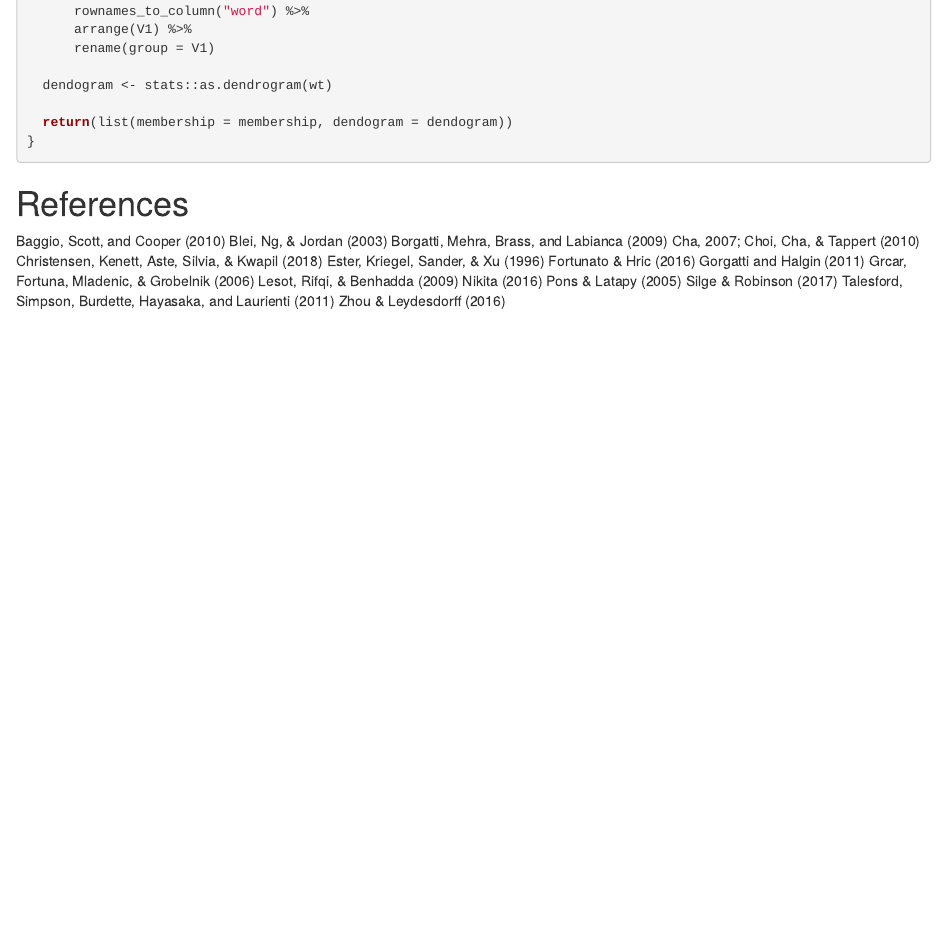
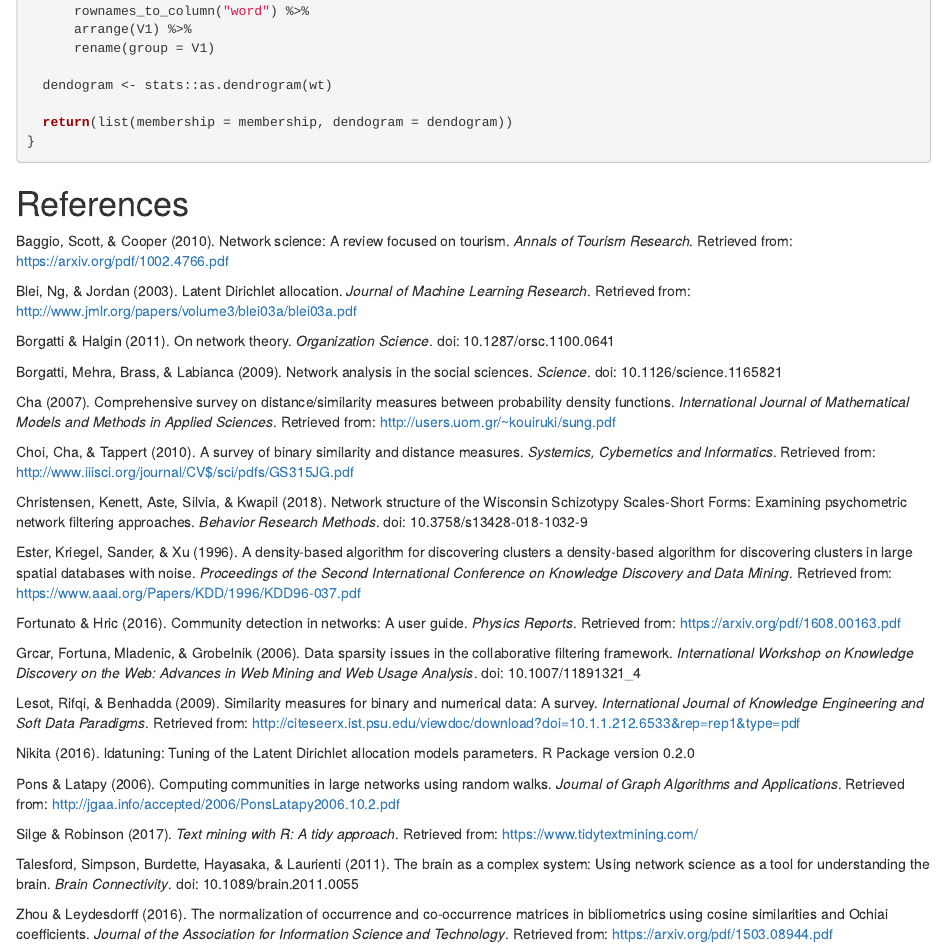
Before and after one commit to markhwhiteii/blog, an R Markdown document (word_similarity_graphs/word_similarity_graphs.Rmd): the page in a window 1100 px wide, from 6630 px down. Rendered offline with R 4.5, knitr and Pandoc, with nearby package versions; drawn as R Markdown's standard HTML page in place of the format the file asks for; some code elsewhere in the file could not run offline.

Commit message:
add refs

```diff
--- a/word_similarity_graphs/word_similarity_graphs.Rmd
+++ b/word_similarity_graphs/word_similarity_graphs.Rmd
@@ -306,18 +306,34 @@ walktrap_topics <- function(g, ...) {
 
 # References
 
-Baggio, Scott, and Cooper (2010)
-Blei, Ng, & Jordan (2003)
-Borgatti, Mehra, Brass, and Labianca (2009)
-Cha, 2007; Choi, Cha, & Tappert (2010)
-Christensen, Kenett, Aste, Silvia, & Kwapil (2018)
-Ester, Kriegel, Sander, & Xu (1996)
-Fortunato & Hric (2016)
-Gorgatti and Halgin (2011)
-Grcar, Fortuna, Mladenic, & Grobelnik (2006)
-Lesot, Rifqi, & Benhadda (2009)
-Nikita (2016)
-Pons & Latapy (2005)
-Silge & Robinson (2017)
-Talesford, Simpson, Burdette, Hayasaka, and Laurienti (2011)
-Zhou & Leydesdorff (2016)
+Baggio, Scott, & Cooper (2010). Network science: A review focused on tourism. *Annals of Tourism Research*. Retrieved from: https://arxiv.org/pdf/1002.4766.pdf
+
+Blei, Ng, & Jordan (2003). Latent Dirichlet allocation. *Journal of Machine Learning Research*. Retrieved from: http://www.jmlr.org/papers/volume3/blei03a/blei03a.pdf
+
+Borgatti & Halgin (2011). On network theory. *Organization Science*. doi: 10.1287/orsc.1100.0641
+
+Borgatti, Mehra, Brass, & Labianca (2009). Network analysis in the social sciences. *Science*. doi: 10.1126/science.1165821
+
+Cha (2007). Comprehensive survey on distance/similarity measures between probability density functions. *International Journal of Mathematical Models and Methods in Applied Sciences*. Retrieved from: http://users.uom.gr/~kouiruki/sung.pdf
+
+Choi, Cha, & Tappert (2010). A survey of binary similarity and distance measures. *Systemics, Cybernetics and Informatics*. Retrieved from: http://www.iiisci.org/journal/CV$/sci/pdfs/GS315JG.pdf
+
+Christensen, Kenett, Aste, Silvia, & Kwapil (2018). Network structure of the Wisconsin Schizotypy Scales-Short Forms: Examining psychometric network filtering approaches. *Behavior Research Methods*. doi: 10.3758/s13428-018-1032-9
+
+Ester, Kriegel, Sander, & Xu (1996). A density-based algorithm for discovering clusters a density-based algorithm for discovering clusters in large spatial databases with noise. *Proceedings of the Second International Conference on Knowledge Discovery and Data Mining*. Retrieved from: https://www.aaai.org/Papers/KDD/1996/KDD96-037.pdf
+
+Fortunato & Hric (2016). Community detection in networks: A user guide. *Physics Reports*. Retrieved from: https://arxiv.org/pdf/1608.00163.pdf
+
+Grcar, Fortuna, Mladenic, & Grobelnik (2006). Data sparsity issues in the collaborative filtering framework. *International Workshop on Knowledge Discovery on the Web: Advances in Web Mining and Web Usage Analysis*. doi: 10.1007/11891321_4
+
+Lesot, Rifqi, & Benhadda (2009). Similarity measures for binary and numerical data: A survey. *International Journal of Knowledge Engineering and Soft Data Paradigms*. Retrieved from: http://citeseerx.ist.psu.edu/viewdoc/download?doi=10.1.1.212.6533&rep=rep1&type=pdf
+
+Nikita (2016). ldatuning: Tuning of the Latent Dirichlet allocation models parameters. R Package version 0.2.0
+
+Pons & Latapy (2006). Computing communities in large networks using random walks. *Journal of Graph Algorithms and Applications*. Retrieved from: http://jgaa.info/accepted/2006/PonsLatapy2006.10.2.pdf
+
+Silge & Robinson (2017). *Text mining with R: A tidy approach*. Retrieved from: https://www.tidytextmining.com/
+
+Talesford, Simpson, Burdette, Hayasaka, & Laurienti (2011). The brain as a complex system: Using network science as a tool for understanding the brain. *Brain Connectivity*. doi: 10.1089/brain.2011.0055
+
+Zhou & Leydesdorff (2016). The normalization of occurrence and co-occurrence matrices in bibliometrics using cosine similarities and Ochiai coefficients. *Journal of the Association for Information Science and Technology*. Retrieved from: https://arxiv.org/pdf/1503.08944.pdf
```
Also changed, not shown: word_similarity_graphs/word_similarity_graphs.Rmd (2 more changed lines).
